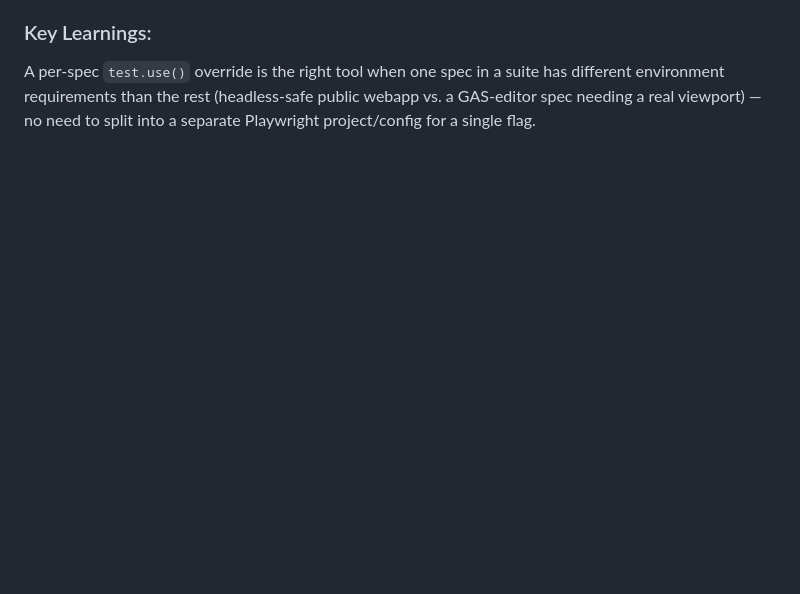
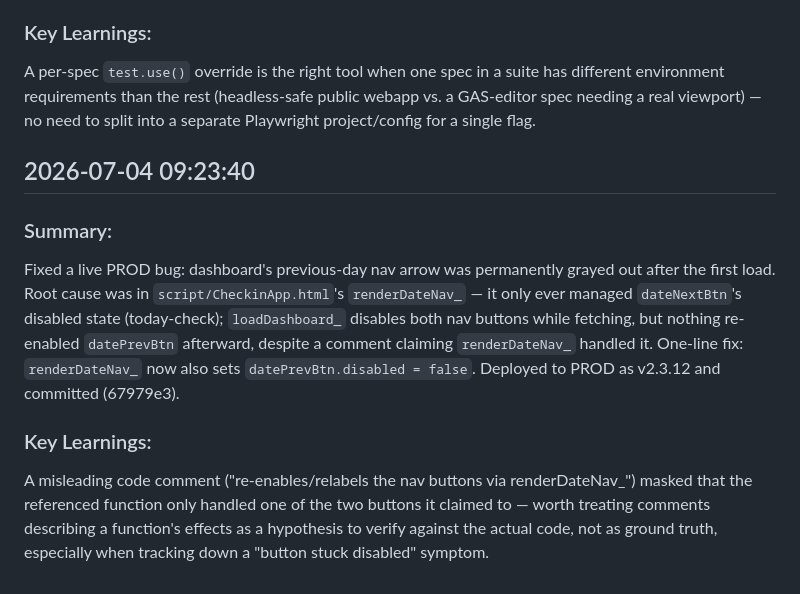
Before and after one commit to stuartdonaldson/F3Go30, a Markdown page: work-log.md, the part around the change. GitHub-like rendering; blank space fills up the shorter version.

Commit message:
Add work-log entry for v2.3.12 prev-day nav-button fix
Prior session's fix/deploy/commit (67979e3) wasn't logged yet.

Co-Authored-By: Claude Sonnet 5 <noreply@anthropic.com>

```diff
--- a/work-log.md
+++ b/work-log.md
@@ -770,3 +770,19 @@ and the new CopyTemplate tool (`script/CopyTemplate.js`, `tools/copyTemplate.js`
 A per-spec `test.use()` override is the right tool when one spec in a suite has different environment
 requirements than the rest (headless-safe public webapp vs. a GAS-editor spec needing a real
 viewport) — no need to split into a separate Playwright project/config for a single flag.
+
+## 2026-07-04 09:23:40
+
+### Summary:
+Fixed a live PROD bug: dashboard's previous-day nav arrow was permanently grayed out after
+the first load. Root cause was in `script/CheckinApp.html`'s `renderDateNav_` — it only ever
+managed `dateNextBtn`'s disabled state (today-check); `loadDashboard_` disables both nav
+buttons while fetching, but nothing re-enabled `datePrevBtn` afterward, despite a comment
+claiming `renderDateNav_` handled it. One-line fix: `renderDateNav_` now also sets
+`datePrevBtn.disabled = false`. Deployed to PROD as v2.3.12 and committed (67979e3).
+
+### Key Learnings:
+A misleading code comment ("re-enables/relabels the nav buttons via renderDateNav_") masked
+that the referenced function only handled one of the two buttons it claimed to — worth treating
+comments describing a function's effects as a hypothesis to verify against the actual code,
+not as ground truth, especially when tracking down a "button stuck disabled" symptom.
```
